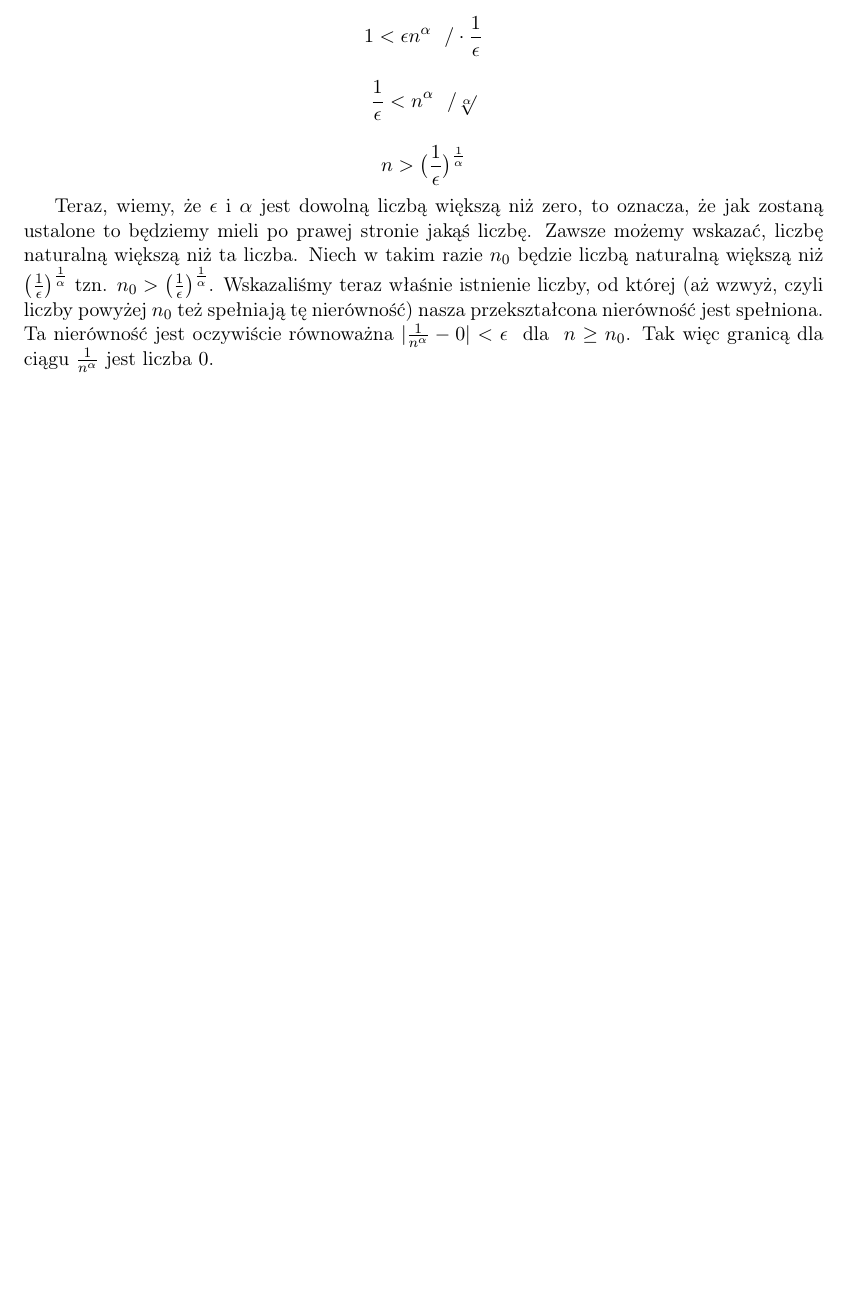
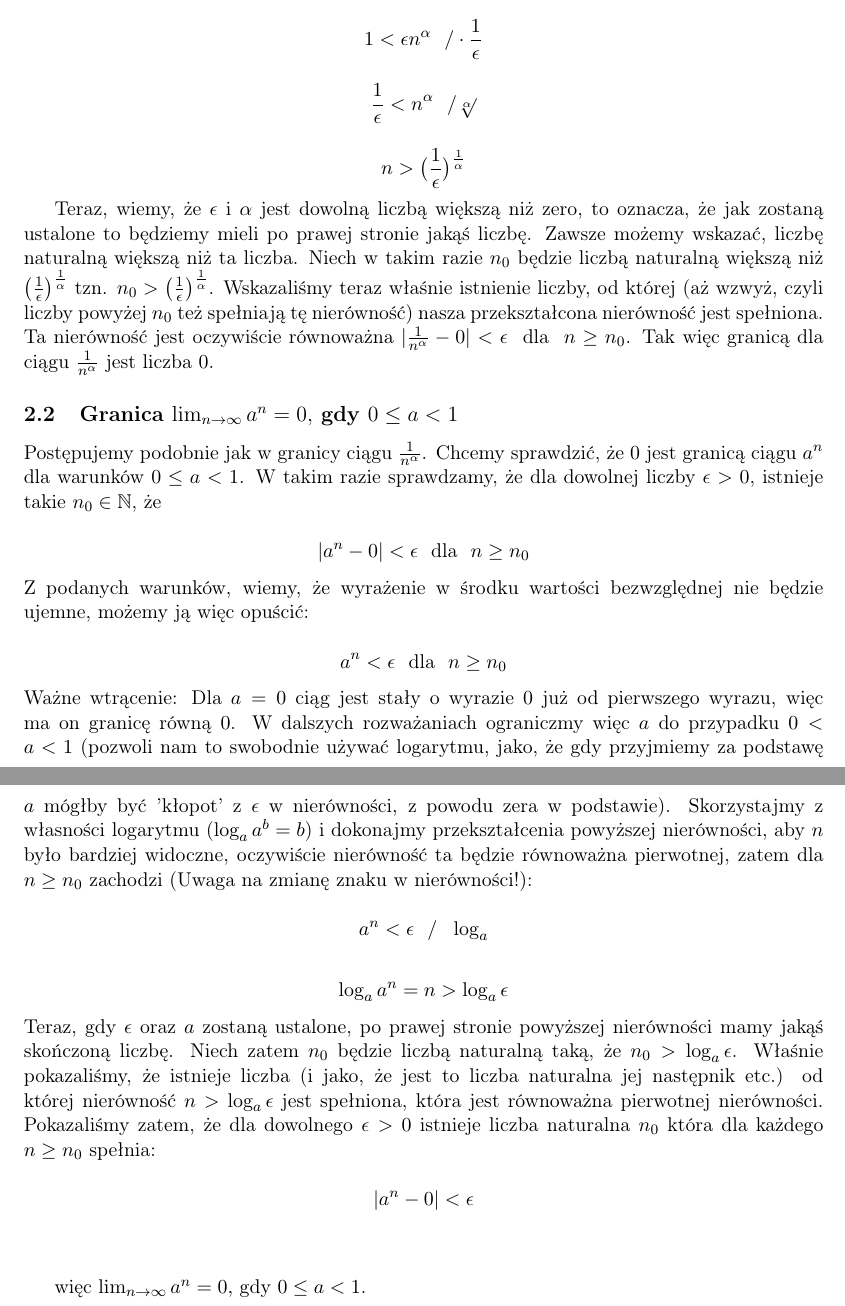
Before and after one commit to kjura/math, a LaTeX document (analiza/rudnicki/rozdzial2/ciagi2.2/notatki_ciagi.tex): part of page 5 of 5 before the commit and two parts of pages 5 and 6 of 6 after it, the two joined at a grey line, cut so that both start at the same text, the shorter picture padded with empty space. Compiled offline with pdfLaTeX.

Commit message:
Dodaj dowod granicy a^n dla 0 \leq a < 1

```diff
--- a/analiza/rudnicki/rozdzial2/ciagi2.2/notatki_ciagi.tex
+++ b/analiza/rudnicki/rozdzial2/ciagi2.2/notatki_ciagi.tex
@@ -282,4 +282,55 @@ Wskazaliśmy teraz właśnie istnienie liczby, od której (aż wzwyż, czyli lic
 jest spełniona. Ta nierówność jest oczywiście równoważna $|\frac{1}{n^\alpha} - 0| < \epsilon \ \ \textrm{dla} \ \ n \geq n_0$.
 Tak więc granicą dla ciągu $\frac{1}{n^{\alpha}}$ jest liczba $0$.
 
+
+\subsection{Granica $\lim_{n\to\infty} a^{n} = 0,$ gdy $0 \leq a < 1$}
+
+
+Postępujemy podobnie jak w granicy ciągu $\frac{1}{n^{\alpha}}$. Chcemy sprawdzić, że $0$ jest granicą ciągu $a^n$ dla warunków $0 \leq a < 1$.
+W takim razie sprawdzamy, że dla dowolnej liczby $\epsilon > 0$, istnieje takie $n_0 \in \mathbb{N}$, że
+
+\begin{equation*}
+    |a^{n} - 0| < \epsilon \ \ \textrm{dla} \ \ n \geq n_0
+\end{equation*}
+
+
+\noindent
+Z podanych warunków, wiemy, że wyrażenie w środku wartości bezwzględnej nie będzie ujemne, możemy ją więc opuścić:
+
+\begin{equation*}
+    a^{n}  < \epsilon \ \ \textrm{dla} \ \ n \geq n_0
+\end{equation*}
+
+\noindent
+Ważne wtrącenie: Dla $a = 0$ ciąg jest stały o wyrazie $0$ już od pierwszego wyrazu, więc ma on granicę równą $0$. W dalszych rozważaniach ograniczmy więc $a$ do przypadku $0 < a < 1$ (pozwoli nam to swobodnie używać
+logarytmu, jako, że gdy przyjmiemy za podstawę $a$ mógłby być 'kłopot' z $\epsilon$ w nierówności, z powodu zera w podstawie).
+Skorzystajmy z własności logarytmu ($\log _{a} a^b = b$) i dokonajmy przekształcenia powyższej nierówności, aby $n$ było bardziej widoczne, oczywiście
+nierówność ta będzie równoważna pierwotnej, zatem dla $n \geq n_0$ zachodzi (Uwaga na zmianę znaku w nierówności!):
+
+\begin{equation*}
+    a^{n}  < \epsilon \ \ / \ \ \log _{a}
+\end{equation*}
+
+\begin{equation*}
+    \log _{a} a^{n} = n > \log _{a} \epsilon
+\end{equation*}
+
+\noindent
+Teraz, gdy $\epsilon$ oraz $a$ zostaną ustalone, po prawej stronie powyższej nierówności mamy jakąś skończoną liczbę.
+Niech zatem $n_0$ będzie liczbą naturalną taką, że $n_0 > \log _{a} \epsilon$. Właśnie pokazaliśmy, że istnieje liczba (i jako, że jest to liczba naturalna jej następnik etc.) od której
+nierówność $n > \log _{a} \epsilon$ jest spełniona, która jest równoważna pierwotnej nierówności. Pokazaliśmy zatem, że dla dowolnego $\epsilon > 0$ istnieje liczba naturalna $n_0$ która dla każdego $n \geq n_0$
+spełnia:
+
+
+\begin{equation*}
+    |a^{n} - 0| < \epsilon
+\end{equation*}
+
+\vspace{10mm}
+
+
+więc $\lim_{n\to\infty} a^{n} = 0,$ gdy $0 \leq a < 1$.
+
+
+
 \end{document}
```
Also changed, not shown: analiza/rudnicki/rozdzial2/ciagi2.2/notatki_ciagi.pdf.
